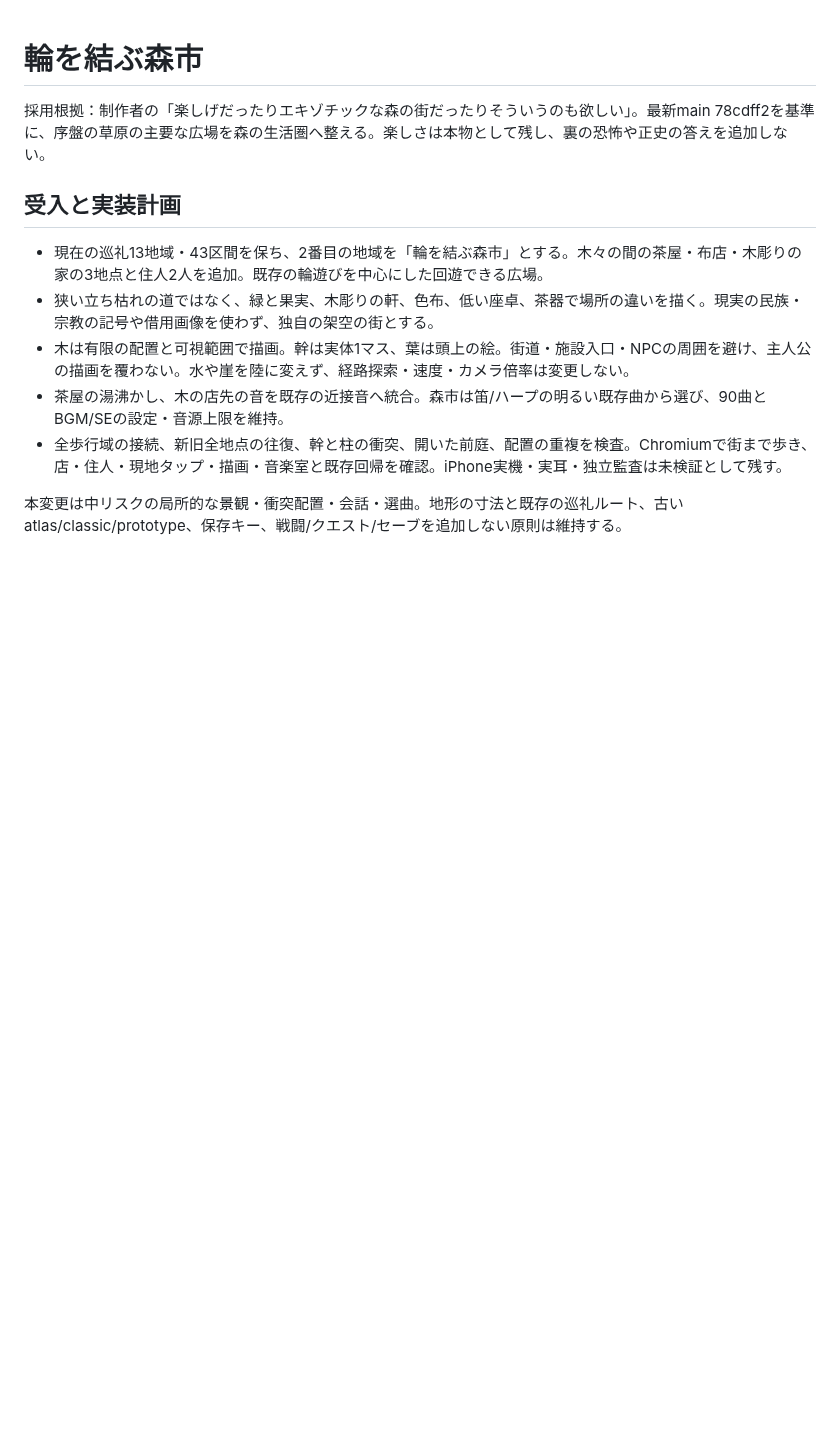
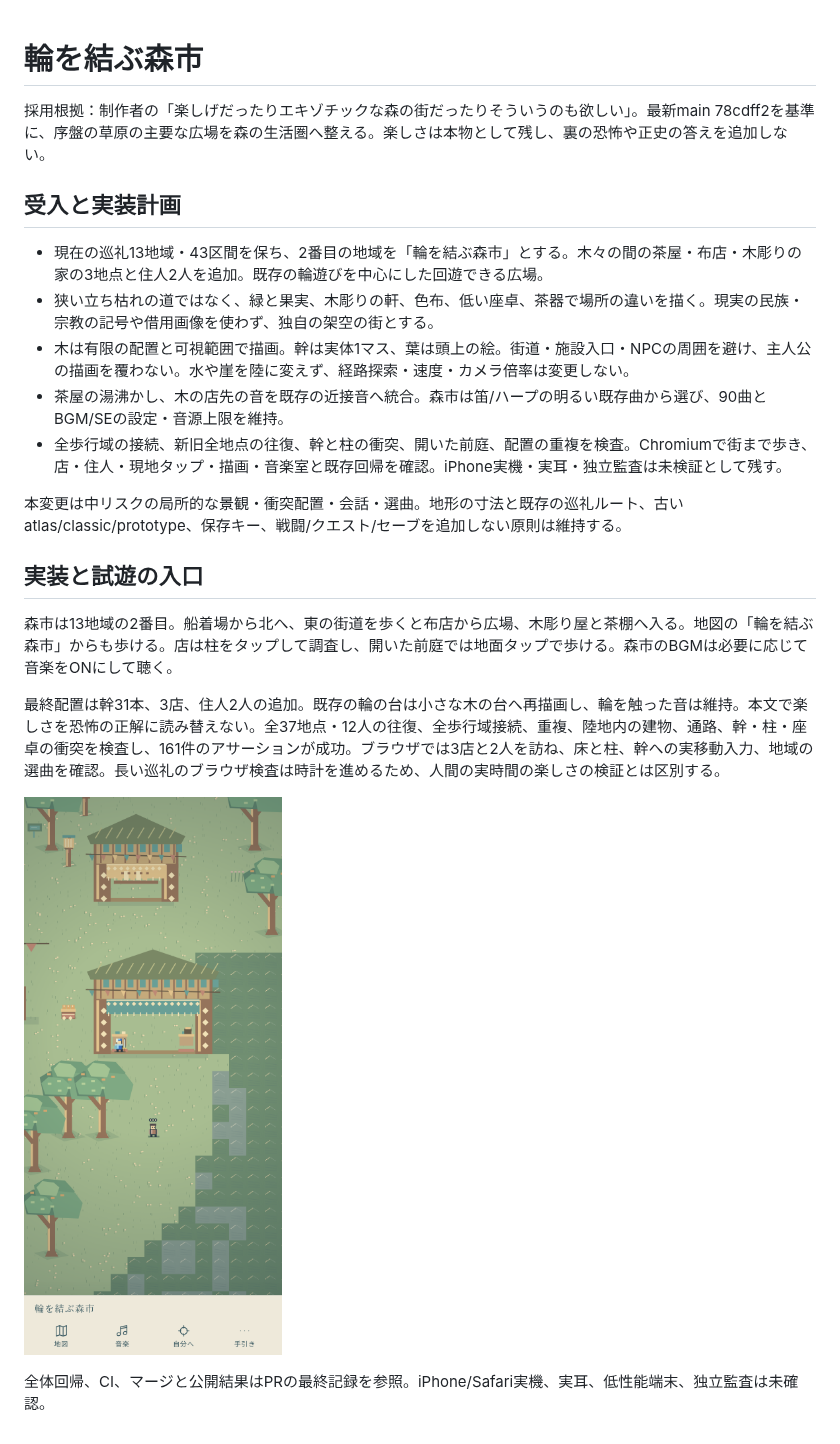
Before and after one commit to hane-san/ARPG-02-retrostyle, a Markdown page: docs/FOREST-MARKET.md, the part around the change. Drawn GitHub-style; pictures changed too: docs/images/forest-market-tea.png (added); blank space fills up the shorter version.

Commit message:
docs: record forest market route and browser view

```diff
--- a/docs/FOREST-MARKET.md
+++ b/docs/FOREST-MARKET.md
@@ -11,3 +11,13 @@
 - 全歩行域の接続、新旧全地点の往復、幹と柱の衝突、開いた前庭、配置の重複を検査。Chromiumで街まで歩き、店・住人・現地タップ・描画・音楽室と既存回帰を確認。iPhone実機・実耳・独立監査は未検証として残す。
 
 本変更は中リスクの局所的な景観・衝突配置・会話・選曲。地形の寸法と既存の巡礼ルート、古いatlas/classic/prototype、保存キー、戦闘/クエスト/セーブを追加しない原則は維持する。
+
+## 実装と試遊の入口
+
+森市は13地域の2番目。船着場から北へ、東の街道を歩くと布店から広場、木彫り屋と茶棚へ入る。地図の「輪を結ぶ森市」からも歩ける。店は柱をタップして調査し、開いた前庭では地面タップで歩ける。森市のBGMは必要に応じて音楽をONにして聴く。
+
+最終配置は幹31本、3店、住人2人の追加。既存の輪の台は小さな木の台へ再描画し、輪を触った音は維持。本文で楽しさを恐怖の正解に読み替えない。全37地点・12人の往復、全歩行域接続、重複、陸地内の建物、通路、幹・柱・座卓の衝突を検査し、161件のアサーションが成功。ブラウザでは3店と2人を訪ね、床と柱、幹への実移動入力、地域の選曲を確認。長い巡礼のブラウザ検査は時計を進めるため、人間の実時間の楽しさの検証とは区別する。
+
+![実際のブラウザで歩いた森市の茶棚と木彫り屋](images/forest-market-tea.png)
+
+全体回帰、CI、マージと公開結果はPRの最終記録を参照。iPhone/Safari実機、実耳、低性能端末、独立監査は未確認。
```
Also changed, not shown: docs/DIRECTION.md (+4 -0 lines), docs/PILGRIMAGE-LOOP.md (+4 -0 lines).
